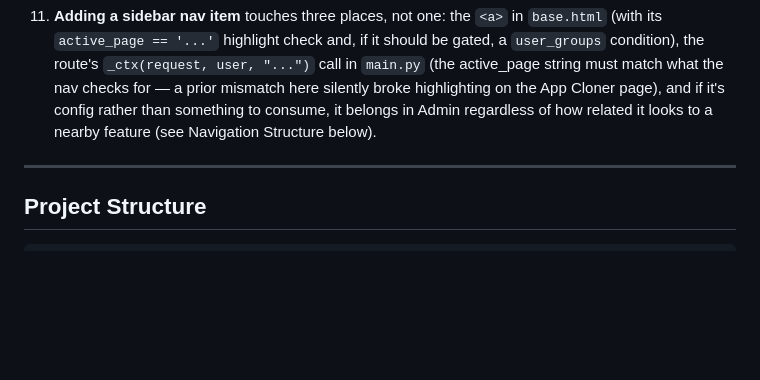
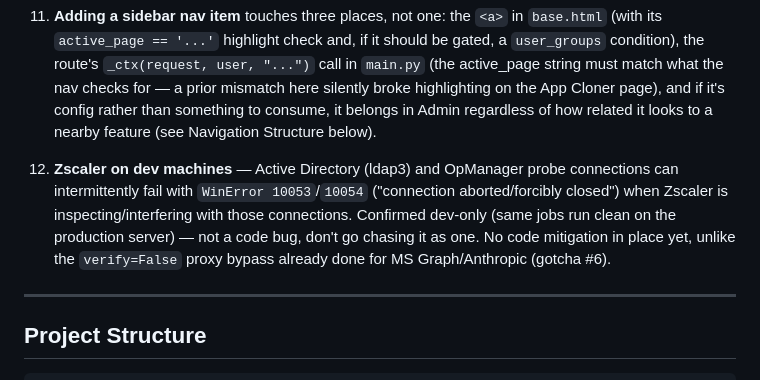
Before and after one commit to markuslanio/ITO-InfraPortal, a Markdown page: CLAUDE.md, the part around the change. GitHub-like rendering; blank space fills up the shorter version.

Commit message:
Note Zscaler as a likely cause of dev-only AD/OpManager connection resets
Confirmed today: job_ad_summary/job_ad_reports/job_ad_gpo and the
OpManager probe connection both threw WinError 10053/10054 on dev at
the same time, while the same jobs run clean on the production
server. Documenting it as a known gotcha so it doesn't get
re-diagnosed as a code bug next time it comes up.

```diff
--- a/CLAUDE.md
+++ b/CLAUDE.md
@@ -72,6 +72,8 @@ python -c "import sys; sys.path.insert(0, '.'); import main; routes = [r.path fo
 10. **VMC proxy** — `NO_PROXY` env var set at module load + `proxies={"https":None}` on VMC requests.
 
 11. **Adding a sidebar nav item** touches three places, not one: the `<a>` in `base.html` (with its `active_page == '...'` highlight check and, if it should be gated, a `user_groups` condition), the route's `_ctx(request, user, "...")` call in `main.py` (the active_page string must match what the nav checks for — a prior mismatch here silently broke highlighting on the App Cloner page), and if it's config rather than something to consume, it belongs in Admin regardless of how related it looks to a nearby feature (see Navigation Structure below).
+
+12. **Zscaler on dev machines** — Active Directory (ldap3) and OpManager probe connections can intermittently fail with `WinError 10053`/`10054` ("connection aborted/forcibly closed") when Zscaler is inspecting/interfering with those connections. Confirmed dev-only (same jobs run clean on the production server) — not a code bug, don't go chasing it as one. No code mitigation in place yet, unlike the `verify=False` proxy bypass already done for MS Graph/Anthropic (gotcha #6).
 
 ---
 
```
